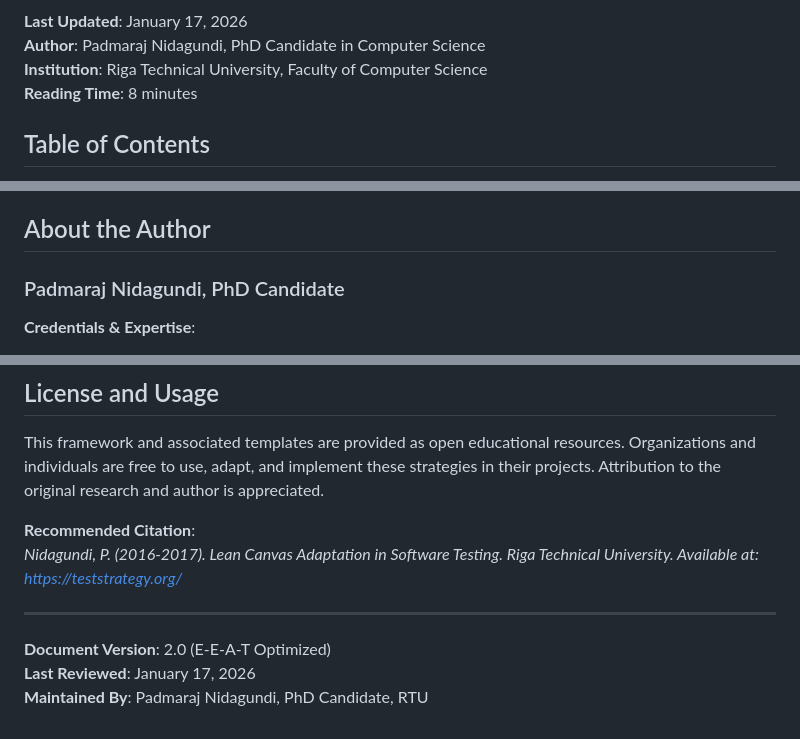
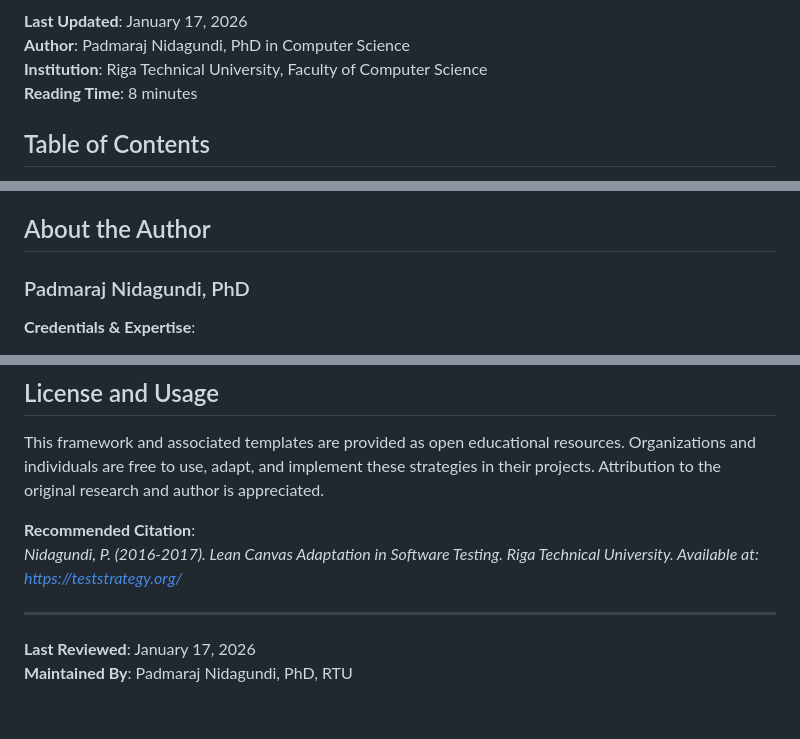
Before and after one commit to padmarajnidagundi/TestStrategy, a Markdown page: README.md, 3 parts joined by grey strips. GitHub-like rendering.

```diff
--- a/README.md
+++ b/README.md
@@ -3,5 +9,5 @@
 **Last Updated**: January 17, 2026
-**Author**: Padmaraj Nidagundi, PhD Candidate in Computer Science
+**Author**: Padmaraj Nidagundi, PhD in Computer Science
 **Institution**: Riga Technical University, Faculty of Computer Science
 **Reading Time**: 8 minutes
 
@@ -32,7 +38,7 @@ A **test strategy** is a comprehensive outline that describes the systematic tes
 
 ## About the Author
 
-### Padmaraj Nidagundi, PhD Candidate
+### Padmaraj Nidagundi, PhD
 **Credentials & Expertise**:
 - PhD Student, Faculty of Computer Science, Riga Technical University (RTU)
 - 10+ peer-reviewed publications in software testing methodologies
@@ -359,6 +365,5 @@ This framework and associated templates are provided as open educational resourc
 
 ---
 
-**Document Version**: 2.0 (E-E-A-T Optimized)
 **Last Reviewed**: January 17, 2026
-**Maintained By**: Padmaraj Nidagundi, PhD Candidate, RTU
+**Maintained By**: Padmaraj Nidagundi, PhD, RTU
```
Also changed, not shown: other parts of README.md (+6 -0 lines).
